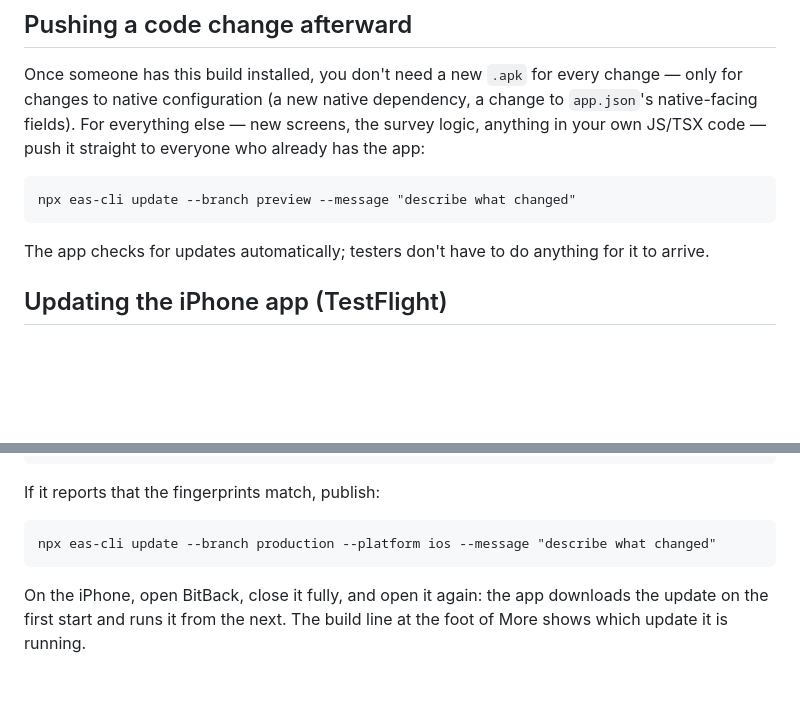
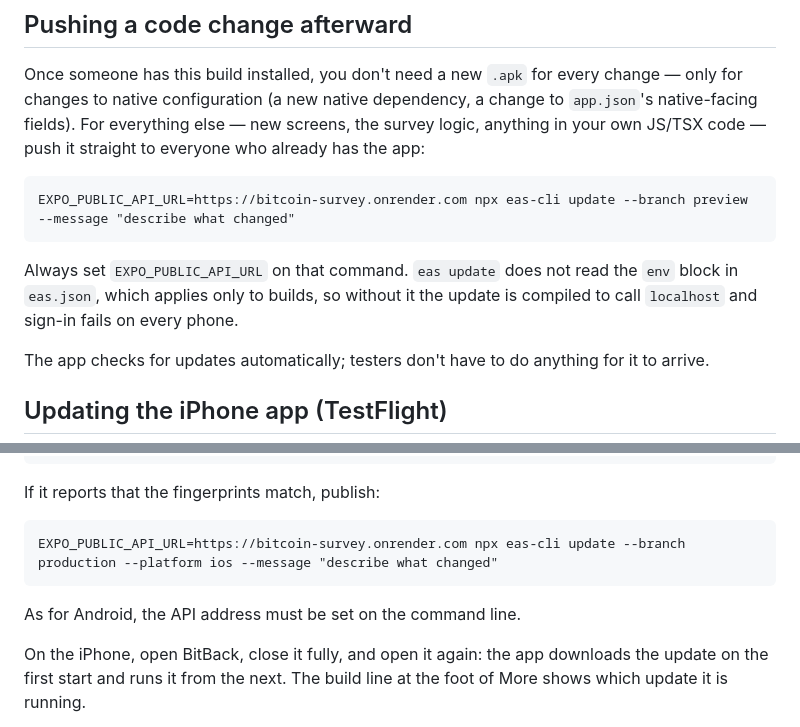
Before and after one commit to JEEPSSS/Credit-card-with-bitcoin-cashback-system-BitBack, a Markdown page: mobile/LAUNCH.md, 2 parts joined by grey strips. Drawn GitHub-style; blank space fills up the shorter version.

Commit message:
Set the API address on eas update commands in the launch guide [skip render]

````diff
--- a/mobile/LAUNCH.md
+++ b/mobile/LAUNCH.md
@@ -63,8 +63,12 @@ else — new screens, the survey logic, anything in your own JS/TSX code —
 push it straight to everyone who already has the app:
 
 ```
-npx eas-cli update --branch preview --message "describe what changed"
+EXPO_PUBLIC_API_URL=https://bitcoin-survey.onrender.com npx eas-cli update --branch preview --message "describe what changed"
 ```
+
+Always set `EXPO_PUBLIC_API_URL` on that command. `eas update` does not read
+the `env` block in `eas.json`, which applies only to builds, so without it the
+update is compiled to call `localhost` and sign-in fails on every phone.
 
 The app checks for updates automatically; testers don't have to do
 anything for it to arrive.
@@ -86,8 +90,10 @@ npx eas-cli fingerprint:compare --build-id <iOS build ID>
 If it reports that the fingerprints match, publish:
 
 ```
-npx eas-cli update --branch production --platform ios --message "describe what changed"
+EXPO_PUBLIC_API_URL=https://bitcoin-survey.onrender.com npx eas-cli update --branch production --platform ios --message "describe what changed"
 ```
+
+As for Android, the API address must be set on the command line.
 
 On the iPhone, open BitBack, close it fully, and open it again: the app
 downloads the update on the first start and runs it from the next. The build
````
